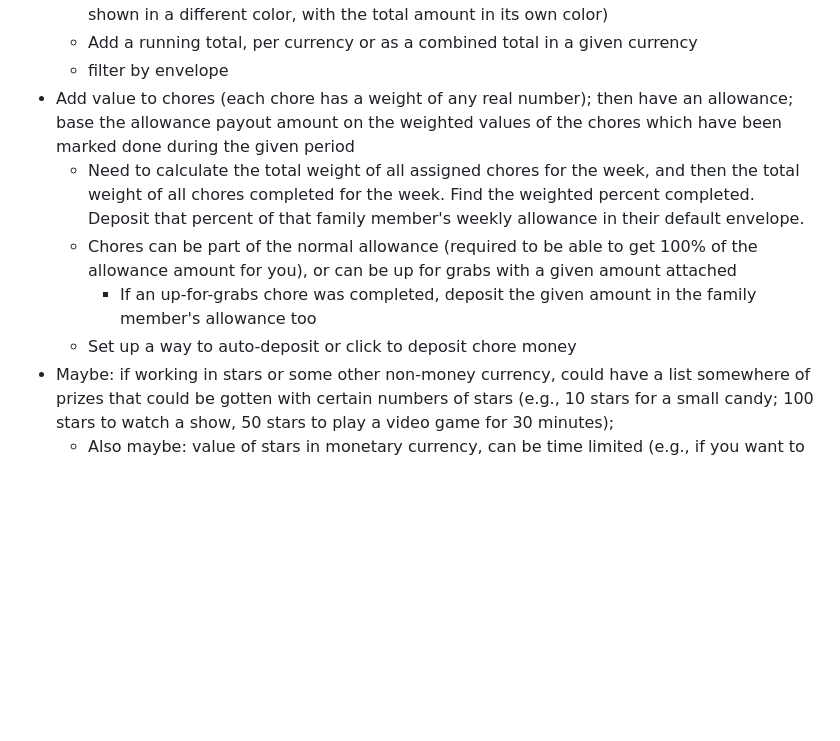
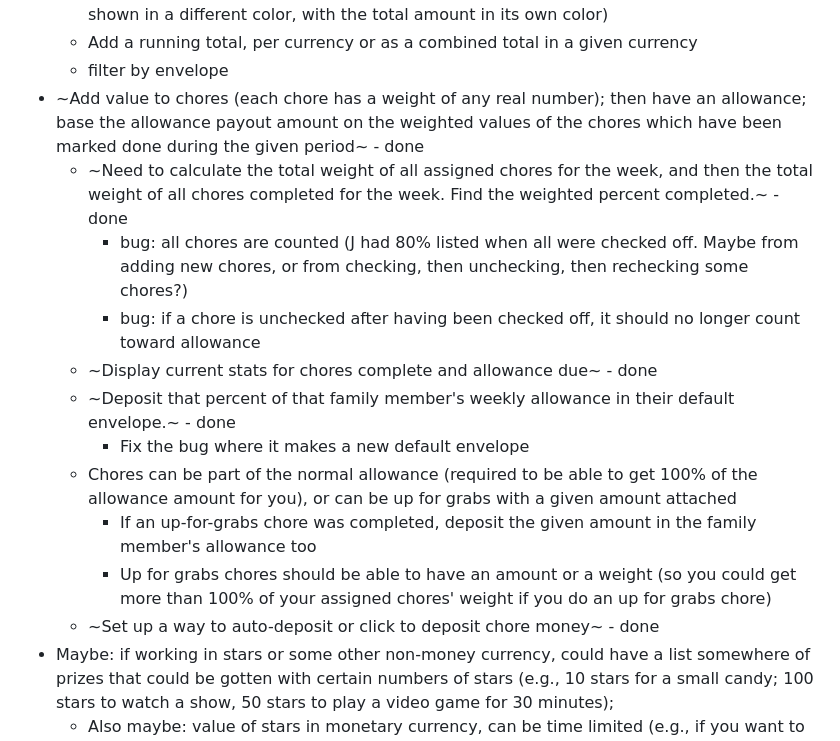
Before and after one commit to fivestones/family-organizer, a Markdown page: README.md, the part around the change. GitHub-like rendering; blank space fills up the shorter version.

```diff
--- a/README.md
+++ b/README.md
@@ -40,11 +40,17 @@ This is the code for our family's organizer
     * Show a graph next to the list; if there is a savings goal amount for envelopes this should be incorporated somehow. Maybe if it is a graph of just one envelope (or each envelope is shown in a different color, with the total amount in its own color)
     * Add a running total, per currency or as a combined total in a given currency
     * filter by envelope
-* Add value to chores (each chore has a weight of any real number); then have an allowance; base the allowance payout amount on the weighted values of the chores which have been marked done during the given period
-    * Need to calculate the total weight of all assigned chores for the week, and then the total weight of all chores completed for the week. Find the weighted percent completed. Deposit that percent of that family member's weekly allowance in their default envelope.
+* ~Add value to chores (each chore has a weight of any real number); then have an allowance; base the allowance payout amount on the weighted values of the chores which have been marked done during the given period~ - done
+    * ~Need to calculate the total weight of all assigned chores for the week, and then the total weight of all chores completed for the week. Find the weighted percent completed.~ - done
+        * bug: all chores are counted (J had 80% listed when all were checked off. Maybe from adding new chores, or from checking, then unchecking, then rechecking some chores?)
+        * bug: if a chore is unchecked after having been checked off, it should no longer count toward allowance
+    * ~Display current stats for chores complete and allowance due~ - done
+    * ~Deposit that percent of that family member's weekly allowance in their default envelope.~ - done
+        * Fix the bug where it makes a new default envelope
     * Chores can be part of the normal allowance (required to be able to get 100% of the allowance amount for you), or can be up for grabs with a given amount attached
         * If an up-for-grabs chore was completed, deposit the given amount in the family member's allowance too
-    * Set up a way to auto-deposit or click to deposit chore money
+        * Up for grabs chores should be able to have an amount or a weight (so you could get more than 100% of your assigned chores' weight if you do an up for grabs chore)
+    * ~Set up a way to auto-deposit or click to deposit chore money~ - done
 * Maybe: if working in stars or some other non-money currency, could have a list somewhere of prizes that could be gotten with certain numbers of stars (e.g., 10 stars for a small candy; 100 stars to watch a show, 50 stars to play a video game for 30 minutes);
     * Also maybe: value of stars in monetary currency, can be time limited (e.g., if you want to convert stars to $ you can do that this week at a rate of 100 stars = $1).
 * Kid's passcode needed to activate transfers out; parent passcode needed to activate parent mode which lets you do any transfers and deposits.
```
